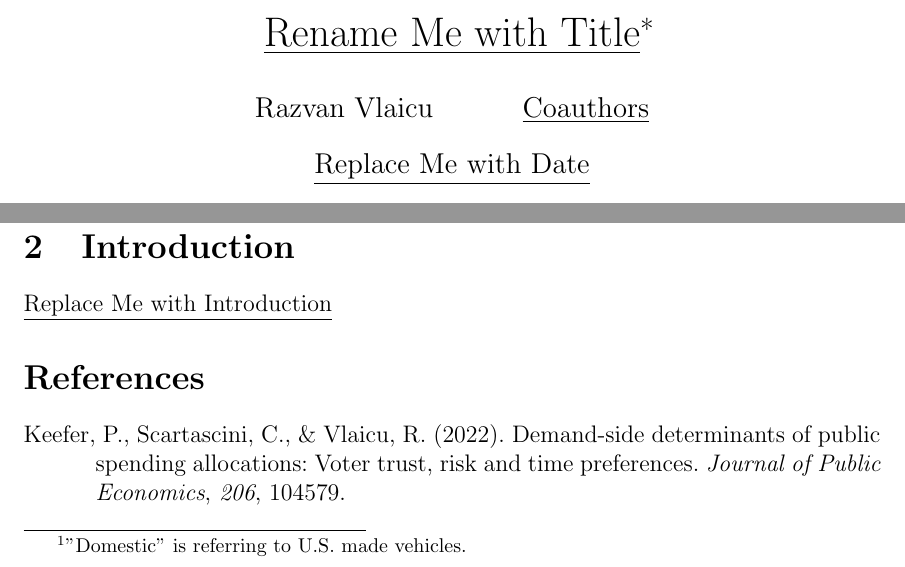
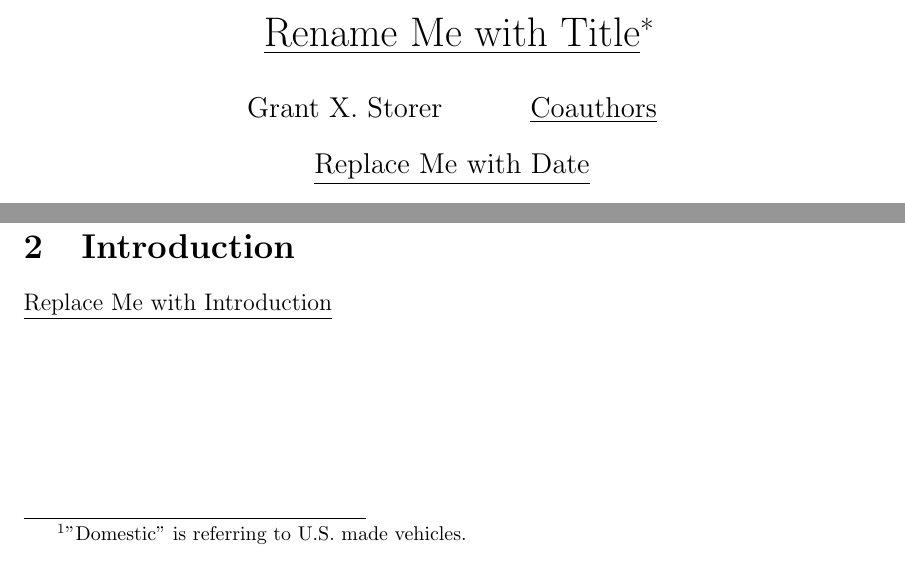
Before and after one commit to gxstorer/examples, a LaTeX paper (Research Project Template/paper_template/rename_me_main.tex): two parts of pages 1 and 3 of 3, joined at a grey line, cut so that both start at the same text. Compiled offline with pdfLaTeX.

```diff
--- a/Research Project Template/paper_template/rename_me_main.tex
+++ b/Research Project Template/paper_template/rename_me_main.tex
@@ -34,7 +34,7 @@
 
 \title{\underline{Rename Me with Title}\thanks{\noindent \underline{Replace Me Acknowledgments}}}
 
-\author{Razvan Vlaicu \and \underline{Coauthors}}
+\author{Grant X. Storer \and \underline{Coauthors}}
 
 \date{\underline{Replace Me with Date}}
 
```
Also changed, not shown: Research Project Template/paper_template/rename_me_main.tex (2 more changed lines).
